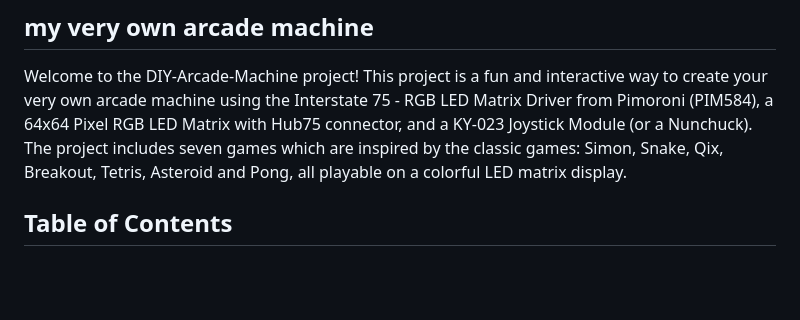
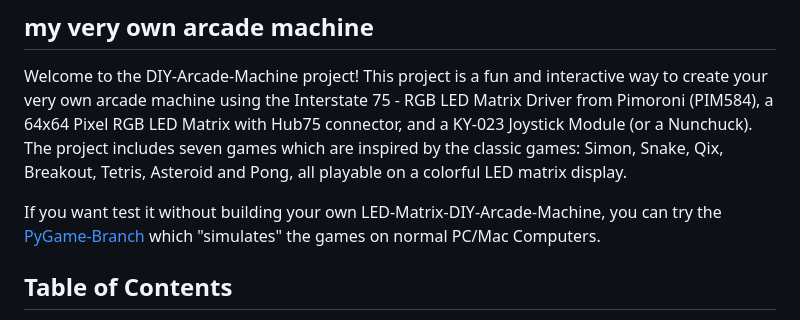
Before and after one commit to SimonWaldherr/DIY-Arcade-Machine, a Markdown page: README.md, the part around the change. Rendered like a GitHub page; blank space fills up the shorter version.

```diff
--- a/README.md
+++ b/README.md
@@ -5,6 +5,8 @@
 ## my very own arcade machine
 
 Welcome to the DIY-Arcade-Machine project! This project is a fun and interactive way to create your very own arcade machine using the Interstate 75 - RGB LED Matrix Driver from Pimoroni (PIM584), a 64x64 Pixel RGB LED Matrix with Hub75 connector, and a KY-023 Joystick Module (or a Nunchuck). The project includes seven games which are inspired by the classic games: Simon, Snake, Qix, Breakout, Tetris, Asteroid and Pong, all playable on a colorful LED matrix display.
+
+If you want test it without building your own LED-Matrix-DIY-Arcade-Machine, you can try the [PyGame-Branch](https://github.com/SimonWaldherr/DIY-Arcade-Machine/tree/pygame) which "simulates" the games on normal PC/Mac Computers.
 
 ## Table of Contents
 
```
